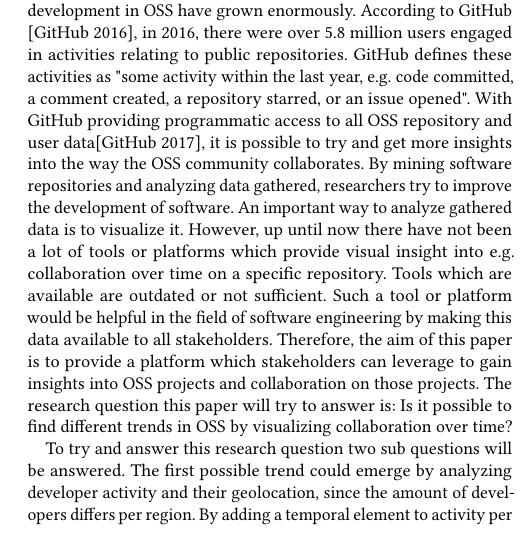
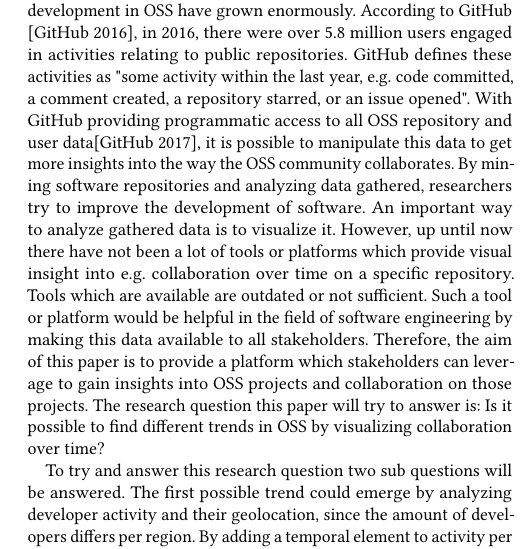
Before and after one commit to VincentRbbmnd/in4334-sa-report, a LaTeX paper (report.tex): part of one column of the page, cut so that both start at the same text. Compiled offline with pdfLaTeX.

Commit message:
Reword use for GItHub API

```diff
--- a/report.tex
+++ b/report.tex
@@ -59,7 +59,7 @@
 In the past few years the open-source software(OSS) community and development in OSS have grown enormously.
 According to GitHub \cite{GHOctoverse}, in 2016, there were over 5.8 million users engaged in activities relating to public repositories.
 GitHub defines these activities as "some activity within the last year, e.g. code committed, a comment created, a repository starred, or an issue opened".
-With GitHub providing programmatic access to all OSS repository and user data\cite{GHAPI}, it is possible to try and get more insights into the way the OSS community collaborates.
+With GitHub providing programmatic access to all OSS repository and user data\cite{GHAPI}, it is possible to manipulate this data to get more insights into the way the OSS community collaborates.
 By mining software repositories and analyzing data gathered, researchers try to improve the development of software.
 An important way to analyze gathered data is to visualize it.
 However, up until now there have not been a lot of tools or platforms which provide visual insight into e.g. collaboration over time on a specific repository.
```
